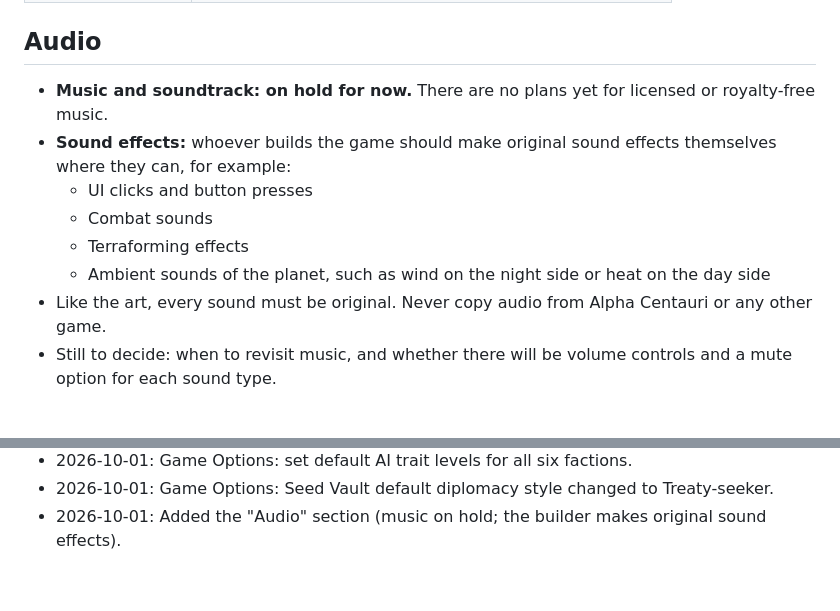
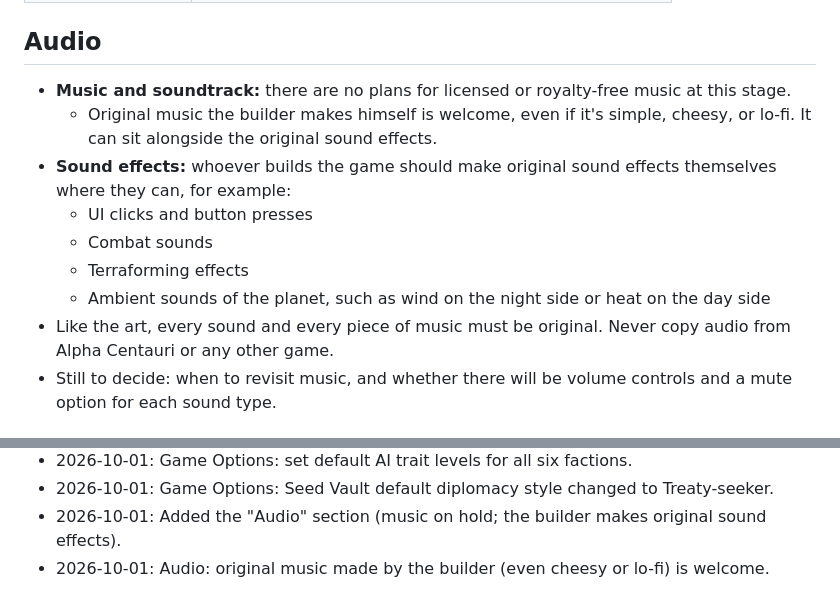
Before and after one commit to jasonvgriffin/proxima, a Markdown page: PROXIMA.md, 2 parts joined by grey strips. Rendered like a GitHub page.

Commit message:
PROXIMA.md: builder-made original music welcome

```diff
--- a/PROXIMA.md
+++ b/PROXIMA.md
@@ -298,13 +298,14 @@ Every faction starts the game with one free tech that fits its identity.
 
 ## Audio
 
-- **Music and soundtrack: on hold for now.** There are no plans yet for licensed or royalty-free music.
+- **Music and soundtrack:** there are no plans for licensed or royalty-free music at this stage.
+  - Original music the builder makes himself is welcome, even if it's simple, cheesy, or lo-fi. It can sit alongside the original sound effects.
 - **Sound effects:** whoever builds the game should make original sound effects themselves where they can, for example:
   - UI clicks and button presses
   - Combat sounds
   - Terraforming effects
   - Ambient sounds of the planet, such as wind on the night side or heat on the day side
-- Like the art, every sound must be original. Never copy audio from Alpha Centauri or any other game.
+- Like the art, every sound and every piece of music must be original. Never copy audio from Alpha Centauri or any other game.
 - Still to decide: when to revisit music, and whether there will be volume controls and a mute option for each sound type.
 
 ## Social axes
@@ -394,3 +395,4 @@ The work is split by folder so several chats or agents can work at the same time
 - 2026-10-01: Game Options: set default AI trait levels for all six factions.
 - 2026-10-01: Game Options: Seed Vault default diplomacy style changed to Treaty-seeker.
 - 2026-10-01: Added the "Audio" section (music on hold; the builder makes original sound effects).
+- 2026-10-01: Audio: original music made by the builder (even cheesy or lo-fi) is welcome.
```
